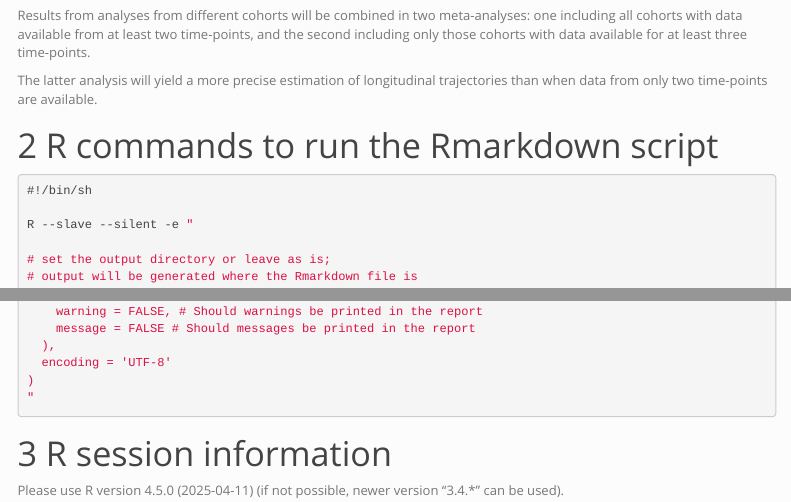
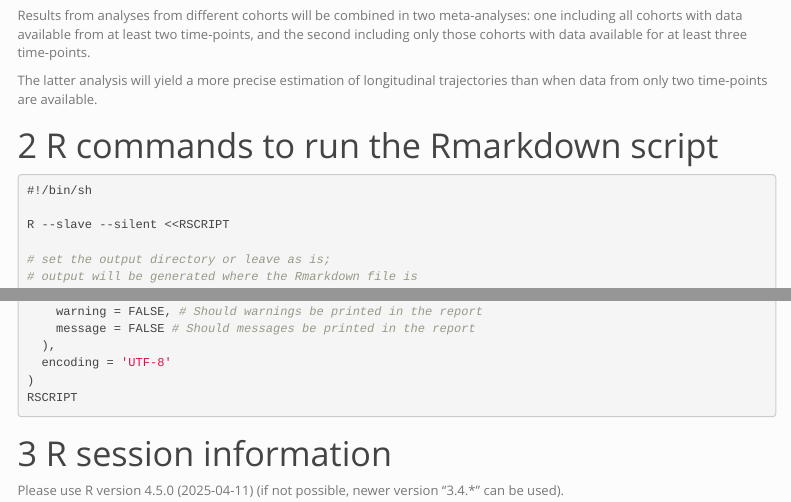
Before and after one commit to mcanouil/RHAPSODY, an R Markdown document (RHAPSODY_WP3_PreDiab.Rmd): the page in a window 1100 px wide, from 660 px down, and a second part further down, joined at a grey line. Rendered offline with R 4.5, knitr and Pandoc, with nearby package versions; some code elsewhere in the file could not run offline; menus at the side of the page are left out.

Commit message:
rollback to EOF style to run script

````diff
--- a/RHAPSODY_WP3_PreDiab.Rmd
+++ b/RHAPSODY_WP3_PreDiab.Rmd
@@ -495,7 +495,7 @@ The latter analysis will yield a more precise estimation of longitudinal traject
 ```{sh run_analysis, eval = FALSE, echo = TRUE}
 #!/bin/sh
 
-R --slave --silent -e "
+R --slave --silent <<RSCRIPT
 
 # set the output directory or leave as is;
 # output will be generated where the Rmarkdown file is
@@ -538,7 +538,7 @@ rmarkdown::render(
   ),
   encoding = 'UTF-8'
 )
-"
+RSCRIPT
 ```
 
 `r if (knitr:::is_latex_output()) {'\\clearpage'}`
````
Also changed, not shown: 1 other file.
